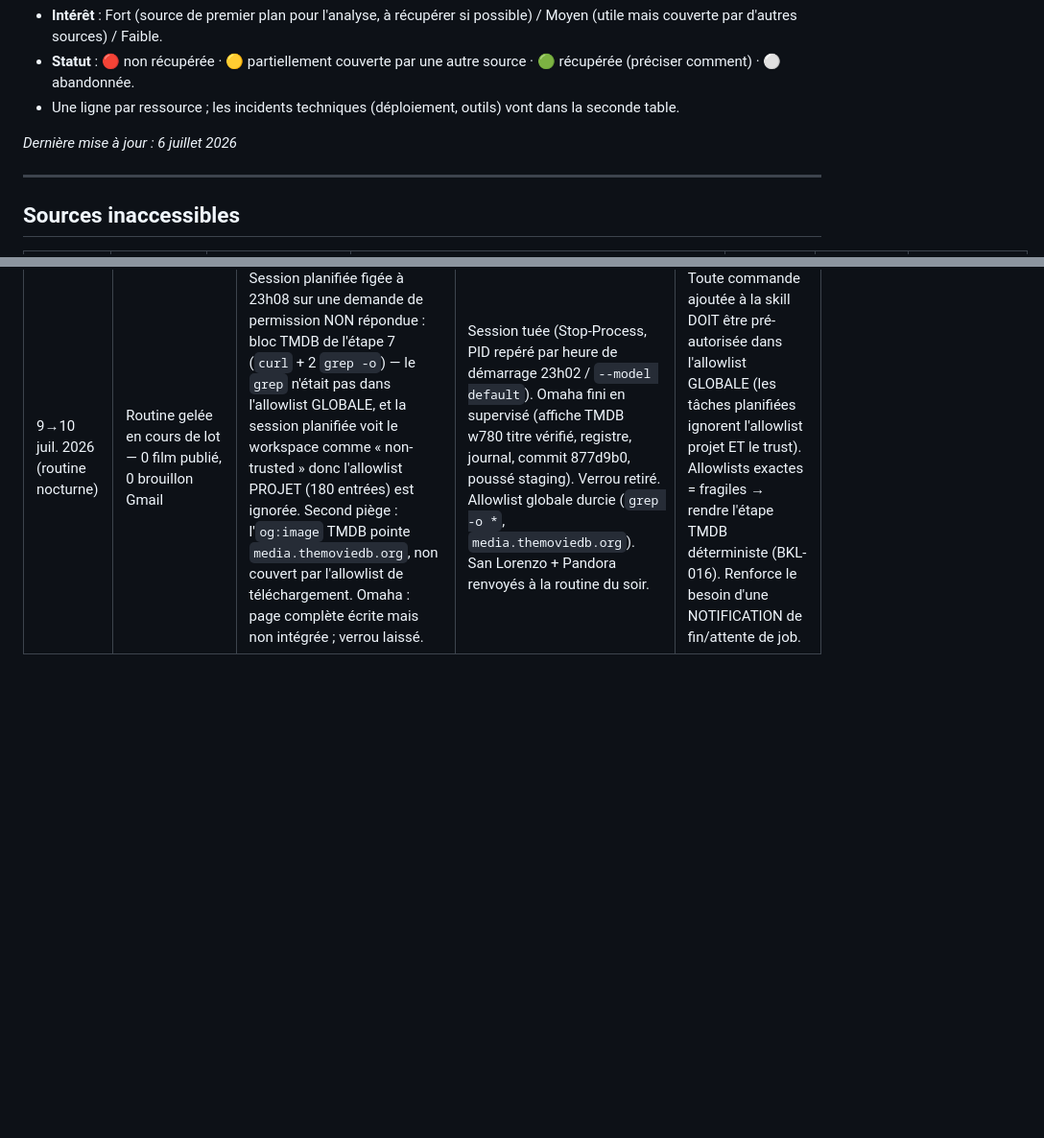
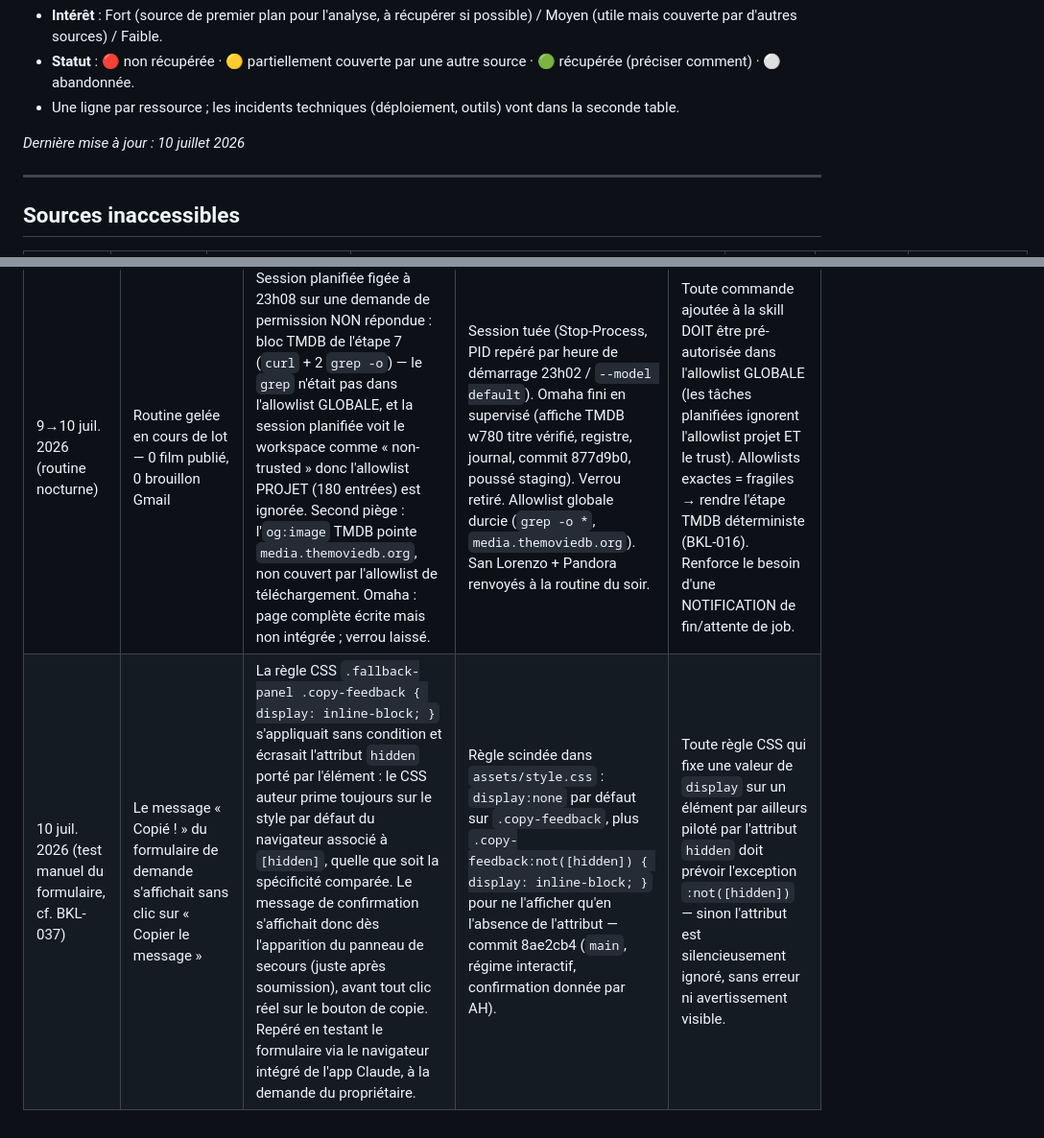
Before and after one commit to cdatso/analyses-de-films, a Markdown page: docs/journal_erreurs.md, 2 parts joined by grey strips. Shown at 96% size. Drawn GitHub-style; blank space fills up the shorter version.

Commit message:
Journal des erreurs : bug CSS copy-feedback (test formulaire BKL-037)
Co-Authored-By: Claude Sonnet 5 <noreply@anthropic.com>

```diff
--- a/docs/journal_erreurs.md
+++ b/docs/journal_erreurs.md
@@ -13,7 +13,7 @@ Conventions :
 - Une ligne par ressource ; les incidents techniques (déploiement, outils) vont dans la
   seconde table.
 
-*Dernière mise à jour : 6 juillet 2026*
+*Dernière mise à jour : 10 juillet 2026*
 
 ---
 
@@ -39,3 +39,4 @@ Conventions :
 | 5 juil. 2026 | Échec du déploiement GitHub Pages (commit 5a736dd) | Build Jekyll OK, étape « Deploy to GitHub Pages » en échec ; relance du job restée en file > 10 min | `POST /repos/cdatso/analyses-de-films/pages/builds` (build frais via API) → construit en ~30 s | Premier réflexe en cas d'échec de déploiement ; intégré à la skill (étape 10) |
 | 6 juil. 2026 | Pipeline Pages complètement coincé (commit 46d8857, merge du lot de 10) | Build Jekyll OK, deploy en échec ; relances zombies INANNULABLES (HTTP 409 « Cannot cancel a workflow re-run that has not yet queued », y compris via `force-cancel` et l'UI) ; build API bloqué en « building » ; état du site : `errored` (l'ancienne version restait servie) | Réinitialisation de la source Pages via API : `PUT /pages` source → `staging` (contenu identique) + build frais → débloqué en ~40 s, site à jour ; puis `PUT /pages` source → `main` + build frais. Vérif finale : 12/12 pages en 200, registre servi = 24 films | Remède de niveau 2 (= le « Pages source reset » de l'incident du 2 juil.) ; runs zombies non purgés immédiatement côté GitHub : cosmétique, se résorbe seul. Intégré à la skill (étape 10) |
 | 9→10 juil. 2026 (routine nocturne) | Routine gelée en cours de lot — 0 film publié, 0 brouillon Gmail | Session planifiée figée à 23h08 sur une demande de permission NON répondue : bloc TMDB de l'étape 7 (`curl` + 2 `grep -o`) — le `grep` n'était pas dans l'allowlist GLOBALE, et la session planifiée voit le workspace comme « non-trusted » donc l'allowlist PROJET (180 entrées) est ignorée. Second piège : l'`og:image` TMDB pointe `media.themoviedb.org`, non couvert par l'allowlist de téléchargement. Omaha : page complète écrite mais non intégrée ; verrou laissé. | Session tuée (Stop-Process, PID repéré par heure de démarrage 23h02 / `--model default`). Omaha fini en supervisé (affiche TMDB w780 titre vérifié, registre, journal, commit 877d9b0, poussé staging). Verrou retiré. Allowlist globale durcie (`grep -o *`, `media.themoviedb.org`). San Lorenzo + Pandora renvoyés à la routine du soir. | Toute commande ajoutée à la skill DOIT être pré-autorisée dans l'allowlist GLOBALE (les tâches planifiées ignorent l'allowlist projet ET le trust). Allowlists exactes = fragiles → rendre l'étape TMDB déterministe (BKL-016). Renforce le besoin d'une NOTIFICATION de fin/attente de job. |
+| 10 juil. 2026 (test manuel du formulaire, cf. BKL-037) | Le message « Copié ! » du formulaire de demande s'affichait sans clic sur « Copier le message » | La règle CSS `.fallback-panel .copy-feedback { display: inline-block; }` s'appliquait sans condition et écrasait l'attribut `hidden` porté par l'élément : le CSS auteur prime toujours sur le style par défaut du navigateur associé à `[hidden]`, quelle que soit la spécificité comparée. Le message de confirmation s'affichait donc dès l'apparition du panneau de secours (juste après soumission), avant tout clic réel sur le bouton de copie. Repéré en testant le formulaire via le navigateur intégré de l'app Claude, à la demande du propriétaire. | Règle scindée dans `assets/style.css` : `display:none` par défaut sur `.copy-feedback`, plus `.copy-feedback:not([hidden]) { display: inline-block; }` pour ne l'afficher qu'en l'absence de l'attribut — commit 8ae2cb4 (`main`, régime interactif, confirmation donnée par AH). | Toute règle CSS qui fixe une valeur de `display` sur un élément par ailleurs piloté par l'attribut `hidden` doit prévoir l'exception `:not([hidden])` — sinon l'attribut est silencieusement ignoré, sans erreur ni avertissement visible. |
```
